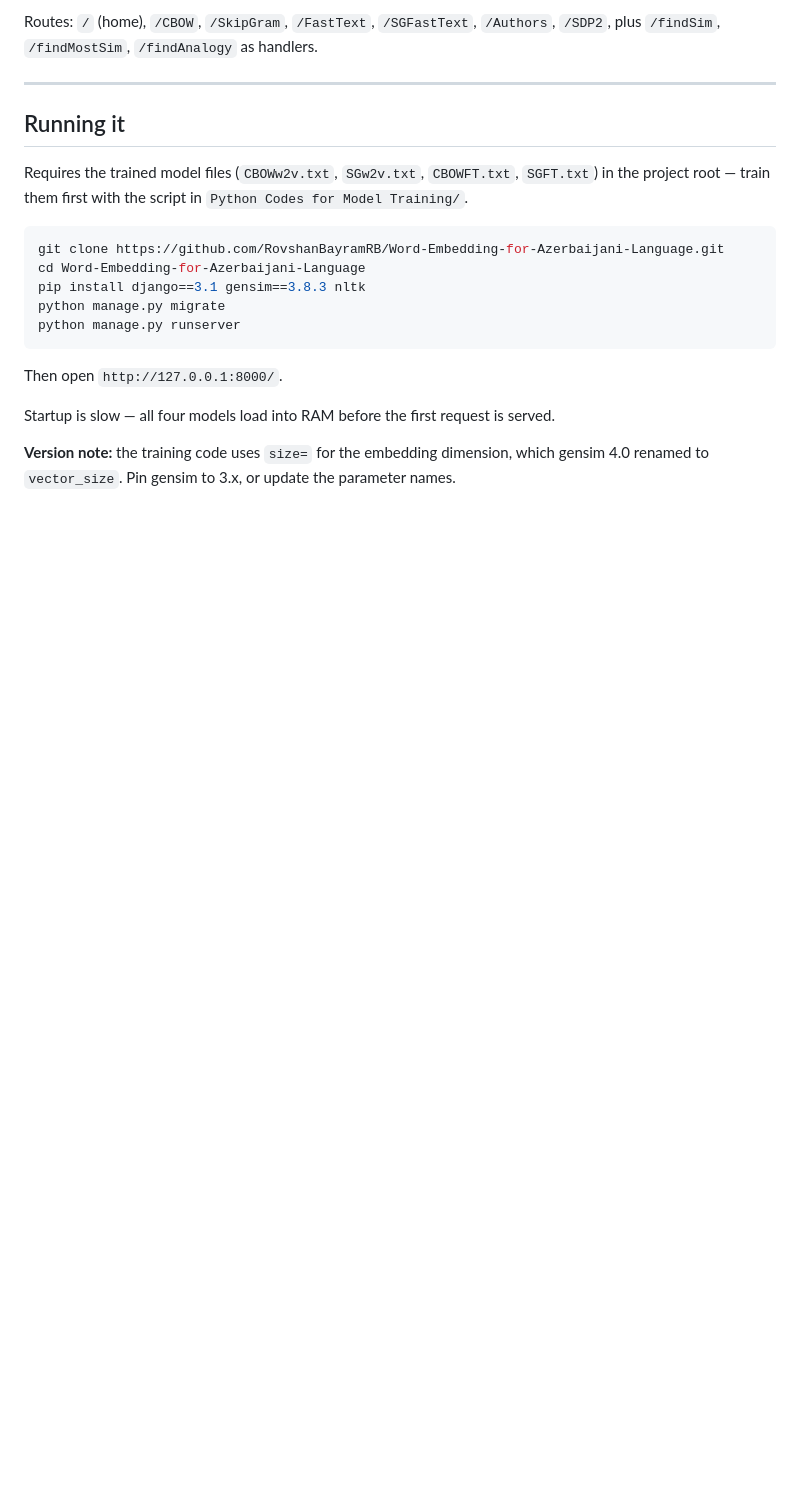
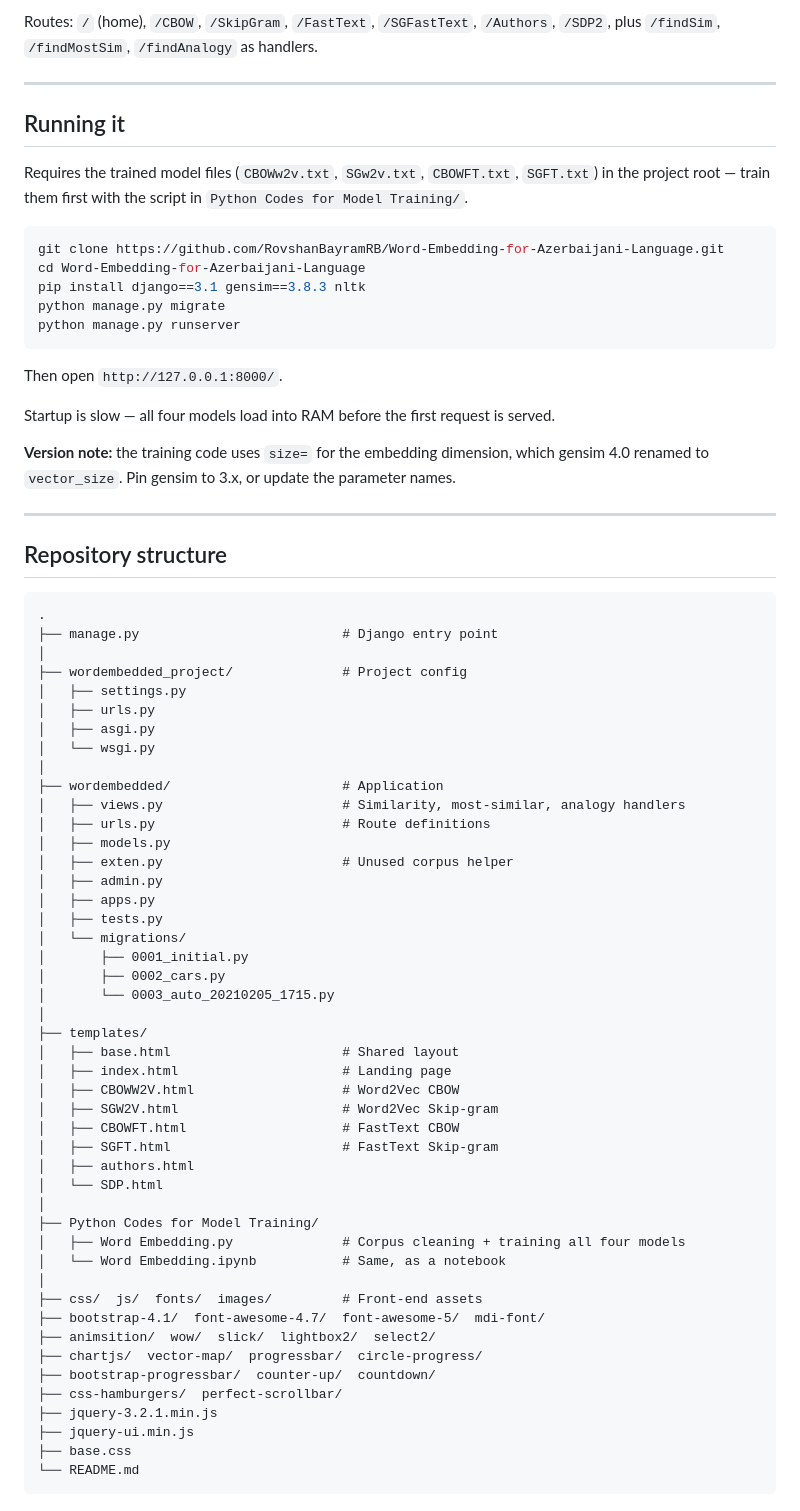
Before and after one commit to RovshanBayramRB/Word-Embedding-for-Azerbaijani-Language, a Markdown page: README.md, the part around the change. Rendered like a GitHub page; blank space fills up the shorter version.

Commit message:
Update README.md
Added repository structure section to README with detailed file organization.

````diff
--- a/README.md
+++ b/README.md
@@ -105,3 +105,56 @@ Then open `http://127.0.0.1:8000/`.
 Startup is slow — all four models load into RAM before the first request is served.
 
 **Version note:** the training code uses `size=` for the embedding dimension, which gensim 4.0 renamed to `vector_size`. Pin gensim to 3.x, or update the parameter names.
+
+---
+
+## Repository structure
+
+```
+.
+├── manage.py                          # Django entry point
+│
+├── wordembedded_project/              # Project config
+│   ├── settings.py
+│   ├── urls.py
+│   ├── asgi.py
+│   └── wsgi.py
+│
+├── wordembedded/                      # Application
+│   ├── views.py                       # Similarity, most-similar, analogy handlers
+│   ├── urls.py                        # Route definitions
+│   ├── models.py
+│   ├── exten.py                       # Unused corpus helper
+│   ├── admin.py
+│   ├── apps.py
+│   ├── tests.py
+│   └── migrations/
+│       ├── 0001_initial.py
+│       ├── 0002_cars.py
+│       └── 0003_auto_20210205_1715.py
+│
+├── templates/
+│   ├── base.html                      # Shared layout
+│   ├── index.html                     # Landing page
+│   ├── CBOWW2V.html                   # Word2Vec CBOW
+│   ├── SGW2V.html                     # Word2Vec Skip-gram
+│   ├── CBOWFT.html                    # FastText CBOW
+│   ├── SGFT.html                      # FastText Skip-gram
+│   ├── authors.html
+│   └── SDP.html
+│
+├── Python Codes for Model Training/
+│   ├── Word Embedding.py              # Corpus cleaning + training all four models
+│   └── Word Embedding.ipynb           # Same, as a notebook
+│
+├── css/  js/  fonts/  images/         # Front-end assets
+├── bootstrap-4.1/  font-awesome-4.7/  font-awesome-5/  mdi-font/
+├── animsition/  wow/  slick/  lightbox2/  select2/
+├── chartjs/  vector-map/  progressbar/  circle-progress/
+├── bootstrap-progressbar/  counter-up/  countdown/
+├── css-hamburgers/  perfect-scrollbar/
+├── jquery-3.2.1.min.js
+├── jquery-ui.min.js
+├── base.css
+└── README.md
+```
````
